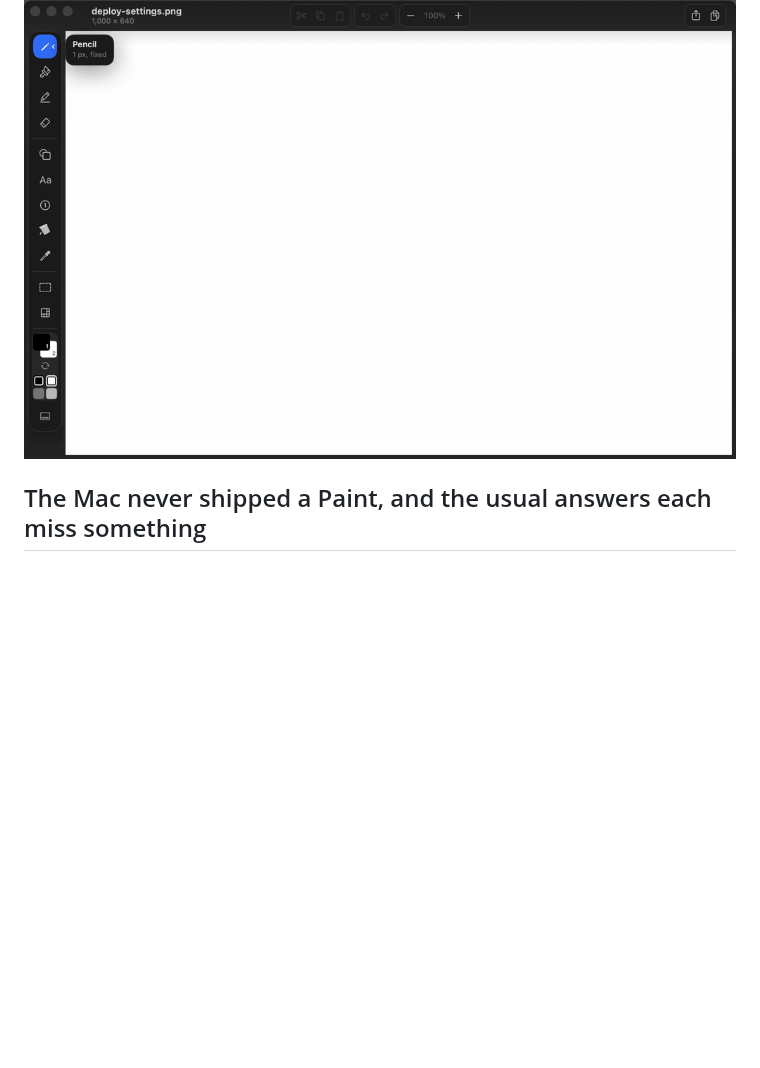
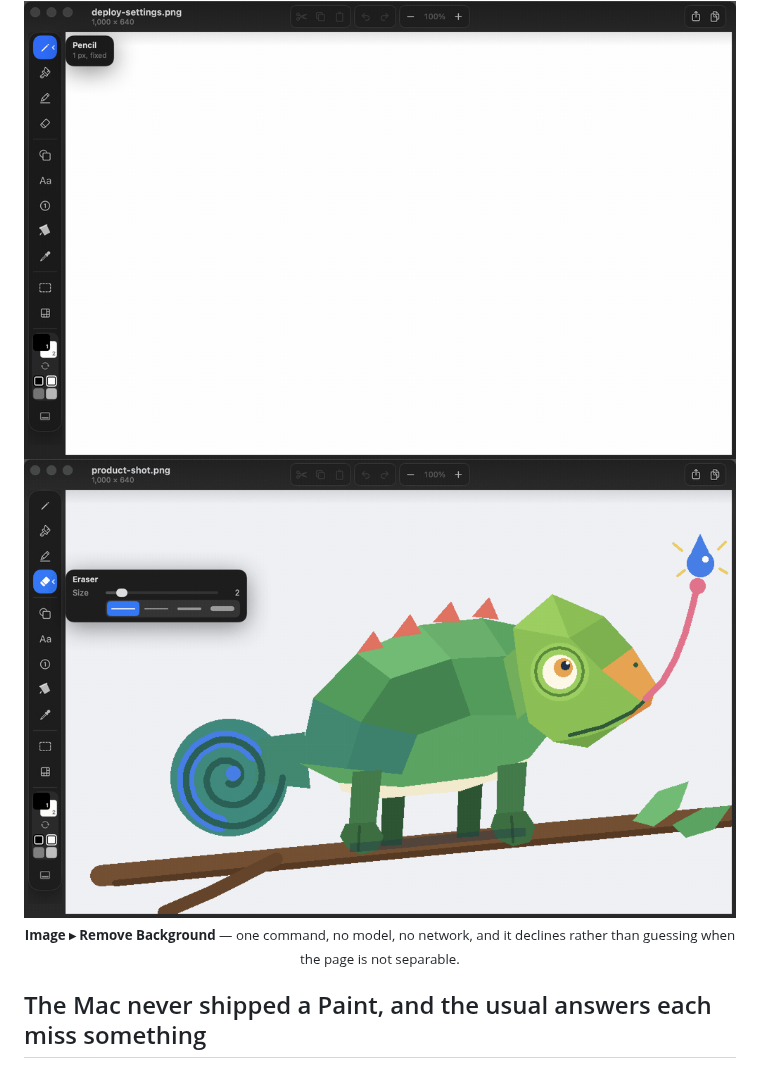
Before and after one commit to joshlin2201/itspaint, a Markdown page: README.md, the part around the change. Rendered like a GitHub page; pictures changed too: docs/images/remove-background.gif (added); blank space fills up the shorter version.

```diff
--- a/README.md
+++ b/README.md
@@ -19,6 +19,10 @@ account, no subscription, no trial.
 ![ItsPaint editing a chameleon painting on a transparent canvas](docs/images/editor-window.png)
 
 <img src="docs/images/markup-reel.gif" width="830" alt="Pasting a settings sheet, numbering three steps with badges, and pixelating an API token, in nine seconds">
+
+<img src="docs/images/remove-background.gif" width="830" alt="A product shot on a flat page, then the same window with the background gone and the checkerboard showing through">
+
+<sub><b>Image ▸ Remove Background</b> — one command, no model, no network, and it declines rather than guessing when the page is not separable.</sub>
 
 </div>
 
```
Also changed, not shown: 1 other file.
